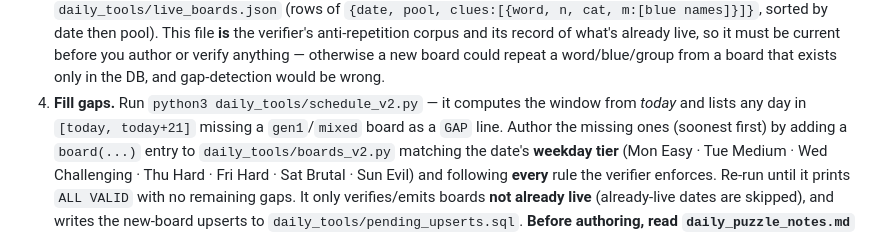
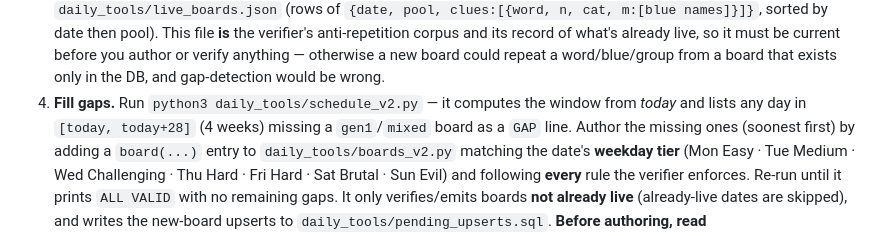
Before and after one commit to DavidGilani/Pokemon-Codenames, a Markdown page: CLAUDE.md, the part around the change. Rendered like a GitHub page.

Commit message:
Docs: nightly fills 4 weeks ahead as standard
Co-Authored-By: Claude Opus 5.5 <noreply@anthropic.com>
Claude-Session: https://claude.ai/code/session_01GazAACQNYswigZcKKtC43a

```diff
--- a/CLAUDE.md
+++ b/CLAUDE.md
@@ -263,7 +263,7 @@ boards to QA. Workflow:
    anything — otherwise a new board could repeat a word/blue/group from a board
    that exists only in the DB, and gap-detection would be wrong.
 4. **Fill gaps.** Run `python3 daily_tools/schedule_v2.py` — it computes the
-   window from *today* and lists any day in `[today, today+21]` missing a
+   window from *today* and lists any day in `[today, today+28]` (4 weeks) missing a
    `gen1`/`mixed` board as a `GAP` line. Author the missing ones (soonest first)
    by adding a `board(...)` entry to `daily_tools/boards_v2.py` matching the
    date's **weekday tier** (Mon Easy · Tue Medium · Wed Challenging · Thu Hard ·
```
Also changed, not shown: holiday_boards.md (+1 -1 lines).
